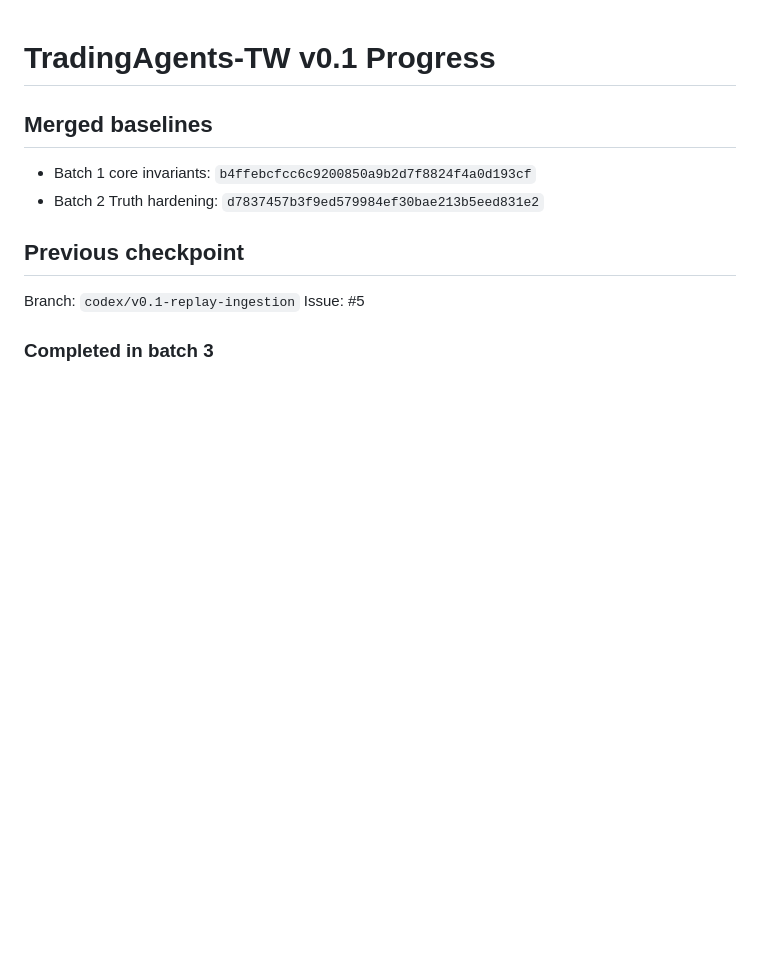
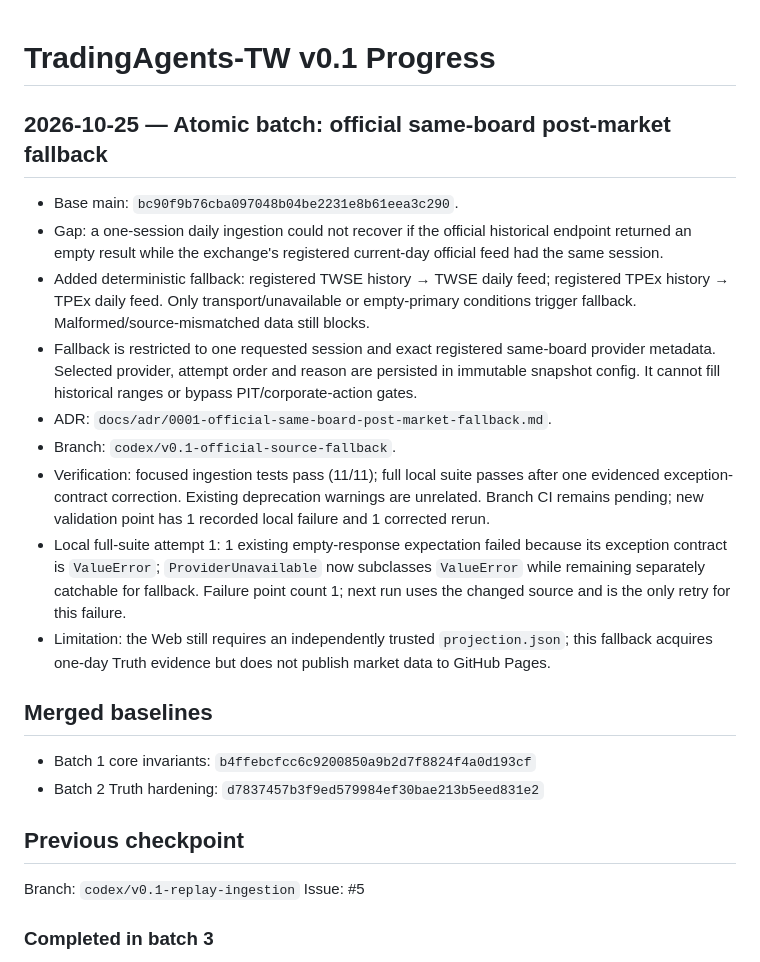
Before and after one commit to tn289723-spec/TradingAgents, a Markdown page: PROGRESS.md, the part around the change. Drawn GitHub-style; blank space fills up the shorter version.

Commit message:
feat(truth): update PROGRESS.md for official fallback

```diff
--- a/PROGRESS.md
+++ b/PROGRESS.md
@@ -1,4 +1,15 @@
 # TradingAgents-TW v0.1 Progress
+
+## 2026-10-25 — Atomic batch: official same-board post-market fallback
+- Base main: `bc90f9b76cba097048b04be2231e8b61eea3c290`.
+- Gap: a one-session daily ingestion could not recover if the official historical endpoint returned an empty result while the exchange's registered current-day official feed had the same session.
+- Added deterministic fallback: registered TWSE history → TWSE daily feed; registered TPEx history → TPEx daily feed. Only transport/unavailable or empty-primary conditions trigger fallback. Malformed/source-mismatched data still blocks.
+- Fallback is restricted to one requested session and exact registered same-board provider metadata. Selected provider, attempt order and reason are persisted in immutable snapshot config. It cannot fill historical ranges or bypass PIT/corporate-action gates.
+- ADR: `docs/adr/0001-official-same-board-post-market-fallback.md`.
+- Branch: `codex/v0.1-official-source-fallback`.
+- Verification: focused ingestion tests pass (11/11); full local suite passes after one evidenced exception-contract correction. Existing deprecation warnings are unrelated. Branch CI remains pending; new validation point has 1 recorded local failure and 1 corrected rerun.
+- Local full-suite attempt 1: 1 existing empty-response expectation failed because its exception contract is `ValueError`; `ProviderUnavailable` now subclasses `ValueError` while remaining separately catchable for fallback. Failure point count 1; next run uses the changed source and is the only retry for this failure.
+- Limitation: the Web still requires an independently trusted `projection.json`; this fallback acquires one-day Truth evidence but does not publish market data to GitHub Pages.
 
 ## Merged baselines
 - Batch 1 core invariants: `b4ffebcfcc6c9200850a9b2d7f8824f4a0d193cf`
```
